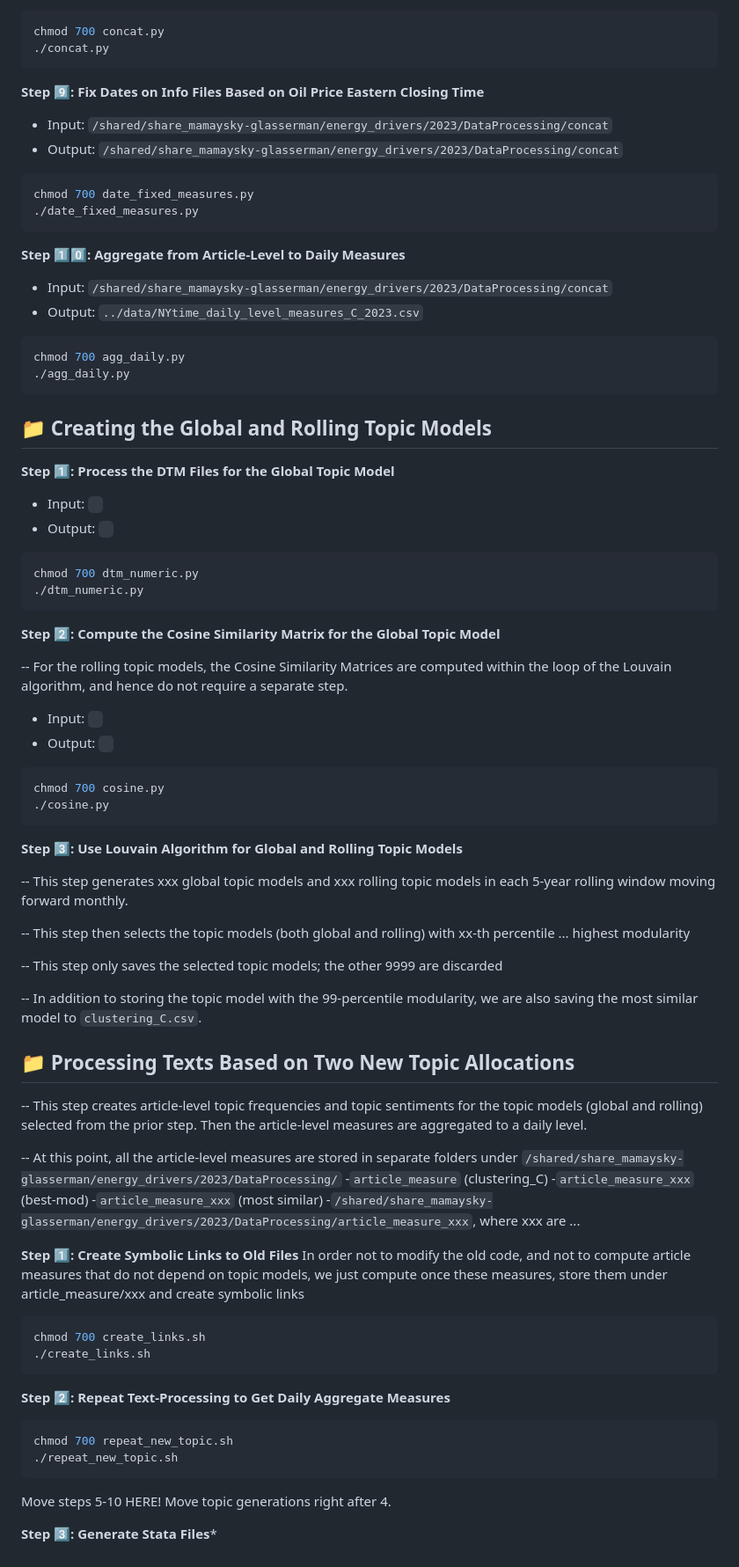
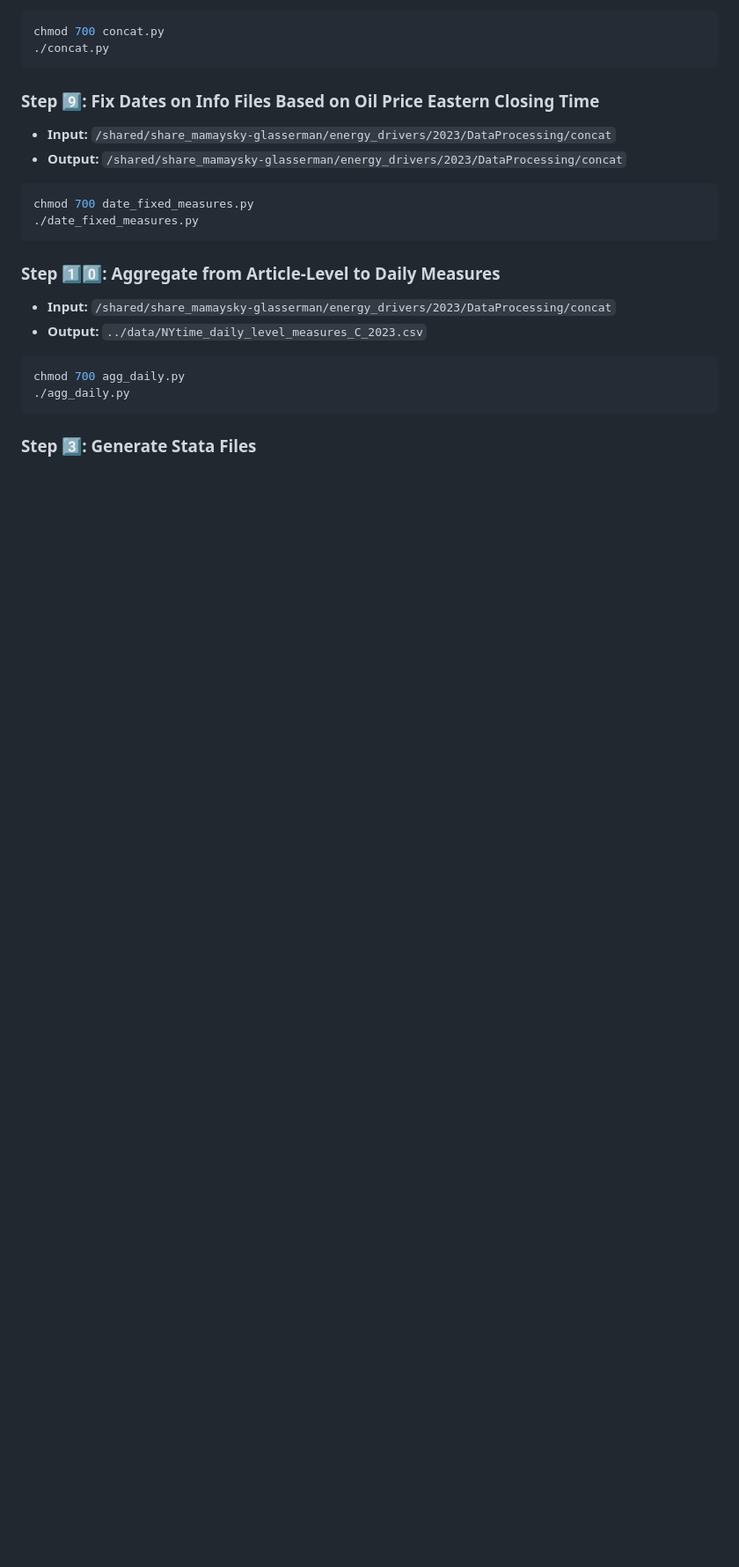
Before and after one commit to hmamaysky/Energy, a Markdown page: TextProcessing/README.md, the part around the change printed below. Shown: that part at 88% size. GitHub-like rendering; blank space fills up the shorter version.

````diff
--- a/TextProcessing/README.md
+++ b/TextProcessing/README.md
@@ -82,75 +128,20 @@ chmod 700 concat.py
 ./concat.py
 ```
 
-**Step :nine:: Fix Dates on Info Files Based on Oil Price Eastern Closing Time**
-- Input: `/shared/share_mamaysky-glasserman/energy_drivers/2023/DataProcessing/concat`
-- Output: `/shared/share_mamaysky-glasserman/energy_drivers/2023/DataProcessing/concat`
+### Step :nine:: Fix Dates on Info Files Based on Oil Price Eastern Closing Time
+- **Input:** `/shared/share_mamaysky-glasserman/energy_drivers/2023/DataProcessing/concat`
+- **Output:** `/shared/share_mamaysky-glasserman/energy_drivers/2023/DataProcessing/concat`
 ```bash
 chmod 700 date_fixed_measures.py
 ./date_fixed_measures.py
 ```
 
-**Step :one::zero:: Aggregate from Article-Level to Daily Measures**
-- Input: `/shared/share_mamaysky-glasserman/energy_drivers/2023/DataProcessing/concat`
-- Output: `../data/NYtime_daily_level_measures_C_2023.csv`
+### Step :one::zero:: Aggregate from Article-Level to Daily Measures
+- **Input:** `/shared/share_mamaysky-glasserman/energy_drivers/2023/DataProcessing/concat`
+- **Output:** `../data/NYtime_daily_level_measures_C_2023.csv`
 ```bash
 chmod 700 agg_daily.py
 ./agg_daily.py
 ```
 
-## :file_folder: Creating the Global and Rolling Topic Models
-
-**Step :one:: Process the DTM Files for the Global Topic Model**
-- Input: ` `
-- Output: ` `
-```bash
-chmod 700 dtm_numeric.py
-./dtm_numeric.py
-```
-
-**Step :two:: Compute the Cosine Similarity Matrix for the Global Topic Model**
-
--- For the rolling topic models, the Cosine Similarity Matrices are computed within the loop of the Louvain algorithm, and hence do not require a separate step.
-- Input: ` `
-- Output: ` `
-```bash
-chmod 700 cosine.py
-./cosine.py
-```
-
-**Step :three:: Use Louvain Algorithm for Global and Rolling Topic Models**
-
--- This step generates xxx global topic models and xxx rolling topic models in each 5-year rolling window moving forward monthly.
-
--- This step then selects the topic models (both global and rolling) with xx-th percentile ... highest modularity
-
--- This step only saves the selected topic models; the other 9999 are discarded
-
--- In addition to storing the topic model with the 99-percentile modularity, we are also saving the most similar model to `clustering_C.csv`.
-
-
-## :file_folder: Processing Texts Based on Two New Topic Allocations
-
--- This step creates article-level topic frequencies and topic sentiments for the topic models (global and rolling) selected from the prior step. Then the article-level measures are aggregated to a daily level.
-
--- At this point, all the article-level measures are stored in separate folders under `/shared/share_mamaysky-glasserman/energy_drivers/2023/DataProcessing/`
-  -`article_measure` (clustering_C)
-  -`article_measure_xxx` (best-mod)
-  -`article_measure_xxx` (most similar)
-  -`/shared/share_mamaysky-glasserman/energy_drivers/2023/DataProcessing/article_measure_xxx`, where xxx are ...
-
-**Step :one:: Create Symbolic Links to Old Files**
-In order not to modify the old code, and not to compute article measures that do not depend on topic models, we just compute once these measures, store them under article_measure/xxx and create symbolic links
-```bash
-chmod 700 create_links.sh
-./create_links.sh
-```
-
-**Step :two:: Repeat Text-Processing to Get Daily Aggregate Measures**
-```bash
-chmod 700 repeat_new_topic.sh
-./repeat_new_topic.sh
-```
-Move steps 5-10 HERE! Move topic generations right after 4.
-
-**Step :three:: Generate Stata Files***
+### Step :three:: Generate Stata Files
````
Also changed, not shown: other parts of TextProcessing/README.md (+74 -28 lines).
